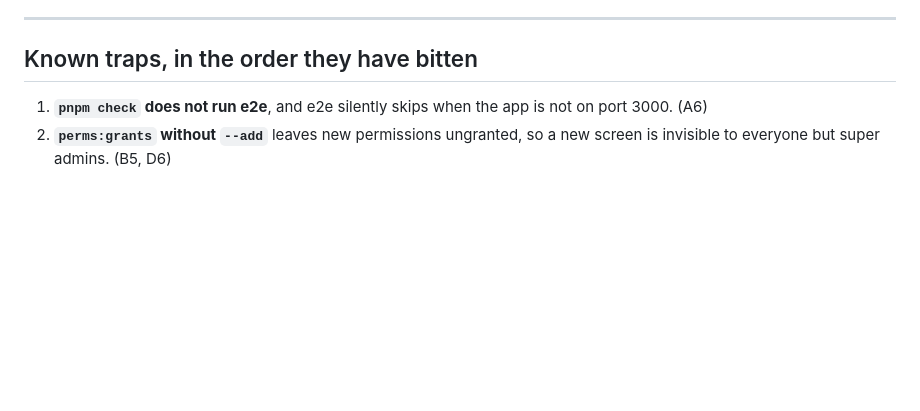
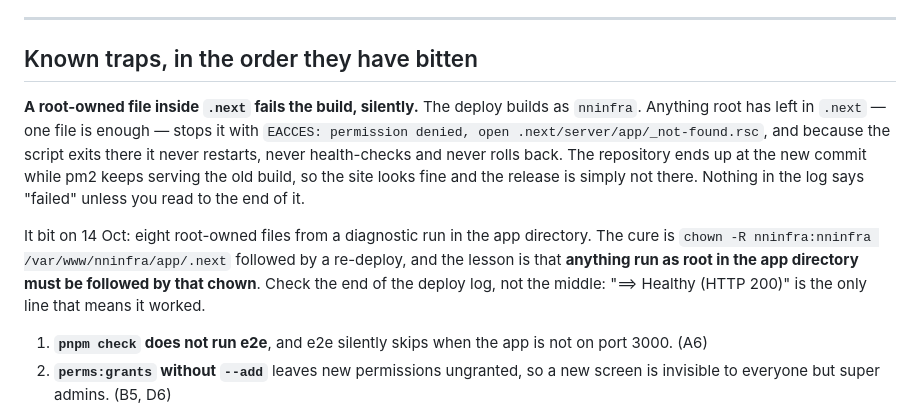
Before and after one commit to varalakshmivaru231020-svg/nandinilogistics, a Markdown page: docs/DEPLOYMENT.md, the part around the change. Drawn GitHub-style; blank space fills up the shorter version.

Commit message:
A deploy that failed quietly, and the trap that made it quiet
The release went out, the log read normally for eight of its nine steps, and
production kept serving the previous build for twenty minutes while I polled an
endpoint that was never going to appear.

The build failed with `EACCES: permission denied, open
.next/server/app/_not-found.rsc`. The deploy builds as `nninfra`, and eight
files inside `.next` were owned by root — left there by a diagnostic script I
ran as root in the app directory earlier today. One such file is enough.

What made it quiet is worse than the cause. The script exits on that error, so
it never reached its restart, its health check, or its rollback. The repository
was left at the new commit with the old build running: the site answers 200,
every page works, and the release is simply absent. "==> Healthy (HTTP 200)" is
the only line in that log that means anything, and I had not read to the end of
it.

Fixed by chowning `.next` back and re-deploying — 4de280e is live and healthy
now, verified rather than assumed: the sidebar comes back as six sections and
21 entries, all 30 screen descriptors answer, and the two labels I had got
wrong read correctly from production — vendors "Active / On hold", stock
"Restock now / Order soon / Healthy".

Recorded as the first of the known traps, with the rule it implies: anything
run as root in the app directory must be followed by that chown.

Co-Authored-By: Claude Opus 5 <noreply@anthropic.com>

```diff
--- a/docs/DEPLOYMENT.md
+++ b/docs/DEPLOYMENT.md
@@ -258,6 +258,23 @@ schema, and the migrations in this project are additive.
 
 ## Known traps, in the order they have bitten
 
+**A root-owned file inside `.next` fails the build, silently.** The deploy
+builds as `nninfra`. Anything root has left in `.next` — one file is enough —
+stops it with `EACCES: permission denied, open .next/server/app/_not-found.rsc`,
+and because the script exits there it never restarts, never health-checks and
+never rolls back. The repository ends up at the new commit while pm2 keeps
+serving the old build, so the site looks fine and the release is simply not
+there. Nothing in the log says "failed" unless you read to the end of it.
+
+It bit on 14 Oct: eight root-owned files from a diagnostic run in the app
+directory. The cure is `chown -R nninfra:nninfra /var/www/nninfra/app/.next`
+followed by a re-deploy, and the lesson is that **anything run as root in the
+app directory must be followed by that chown**. Check the end of the deploy
+log, not the middle: "==> Healthy (HTTP 200)" is the only line that means it
+worked.
+
+
+
 1. **`pnpm check` does not run e2e**, and e2e silently skips when the app is not
    on port 3000. (A6)
 2. **`perms:grants` without `--add`** leaves new permissions ungranted, so a new
```
